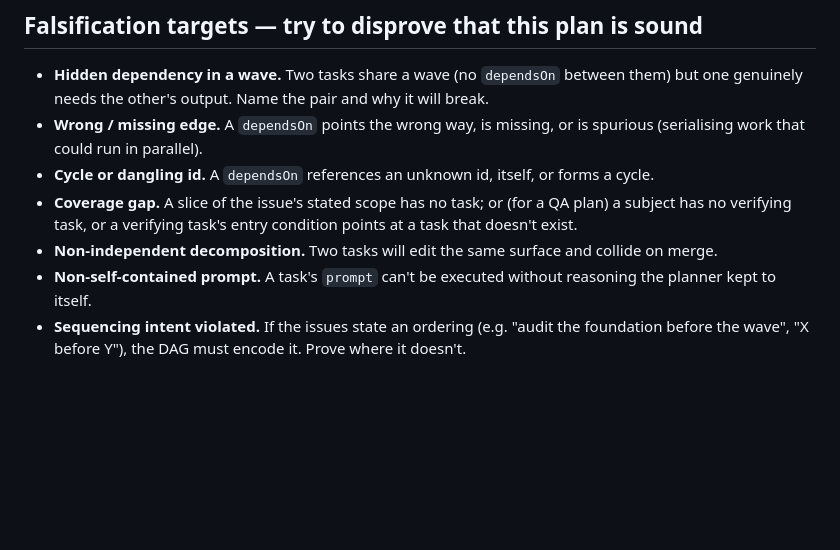
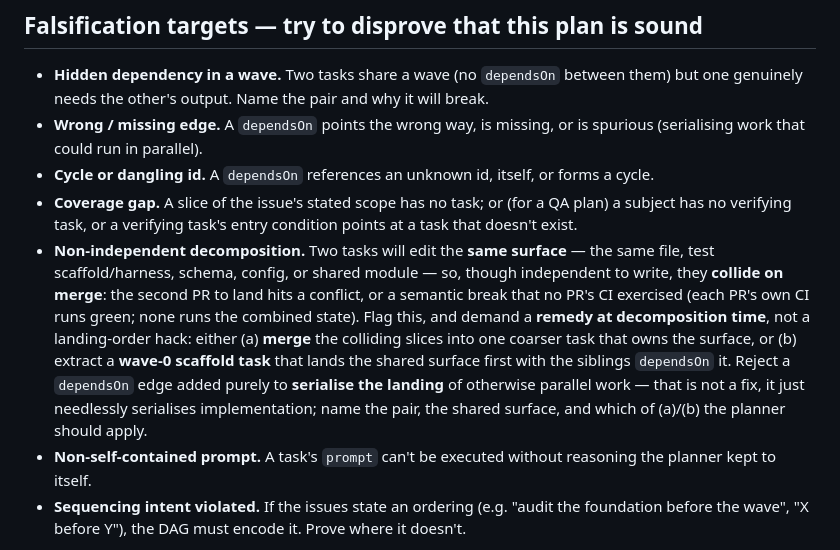
Before and after one commit to jwulf/urban-pr-review, a Markdown page: prompts/plan-review.md, the part around the change. Drawn GitHub-style; blank space fills up the shorter version.

```diff
--- a/prompts/plan-review.md
+++ b/prompts/plan-review.md
@@ -30,7 +30,16 @@ decomposition **from the issues**, then test the plan against it.
 - **Cycle or dangling id.** A `dependsOn` references an unknown id, itself, or forms a cycle.
 - **Coverage gap.** A slice of the issue's stated scope has no task; or (for a QA plan) a subject
   has no verifying task, or a verifying task's entry condition points at a task that doesn't exist.
-- **Non-independent decomposition.** Two tasks will edit the same surface and collide on merge.
+- **Non-independent decomposition.** Two tasks will edit the **same surface** — the same file,
+  test scaffold/harness, schema, config, or shared module — so, though independent to write, they
+  **collide on merge**: the second PR to land hits a conflict, or a semantic break that no PR's CI
+  exercised (each PR's own CI runs green; none runs the combined state). Flag this, and demand a
+  **remedy at decomposition time**, not a landing-order
+  hack: either (a) **merge** the colliding slices into one coarser task that owns the surface, or
+  (b) extract a **wave-0 scaffold task** that lands the shared surface first with the siblings
+  `dependsOn` it. Reject a `dependsOn` edge added purely to **serialise the landing** of otherwise
+  parallel work — that is not a fix, it just needlessly serialises implementation; name the pair,
+  the shared surface, and which of (a)/(b) the planner should apply.
 - **Non-self-contained prompt.** A task's `prompt` can't be executed without reasoning the planner
   kept to itself.
 - **Sequencing intent violated.** If the issues state an ordering (e.g. "audit the foundation
```
Also changed, not shown: prompts/plan.md (+29 -0 lines).
